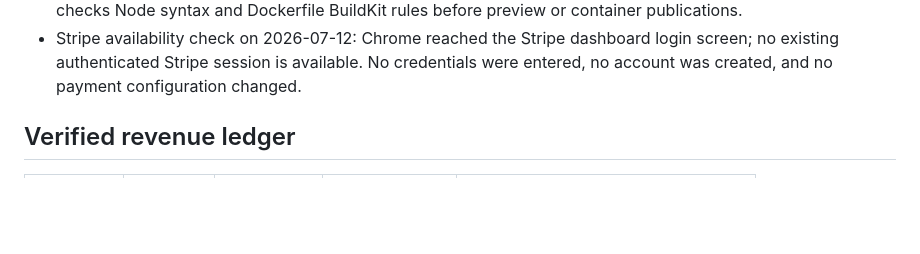
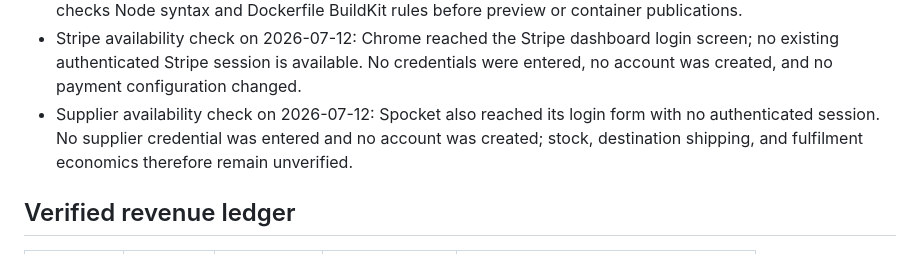
Before and after one commit to emerickchasse/GPTShipping, a Markdown page: MEMORY.md, the part around the change. GitHub-like rendering; blank space fills up the shorter version.

Commit message:
docs: record unavailable supplier session

```diff
--- a/MEMORY.md
+++ b/MEMORY.md
@@ -29,6 +29,7 @@ Launch an English-language international dropshipping store and record verified
 - GHCR publication passed on 2026-07-12: `ghcr.io/emerickchasse/gptshipping:2c5ab4d003a6113a0e754bb3031831cb9b5d94aa` pulled publicly with digest `sha256:35040ce619c21a7e6b2e15bcacbdbb3d19b8db1c236461712410320631b2b9f3` and served the protected readiness endpoint in a local container. This is deployable infrastructure, not sales evidence.
 - 2026-07-12: no GitHub Actions secrets or variables exist for this repository. Add a read-only CI workflow that checks Node syntax and Dockerfile BuildKit rules before preview or container publications.
 - Stripe availability check on 2026-07-12: Chrome reached the Stripe dashboard login screen; no existing authenticated Stripe session is available. No credentials were entered, no account was created, and no payment configuration changed.
+- Supplier availability check on 2026-07-12: Spocket also reached its login form with no authenticated session. No supplier credential was entered and no account was created; stock, destination shipping, and fulfilment economics therefore remain unverified.
 
 ## Verified revenue ledger
 
```
